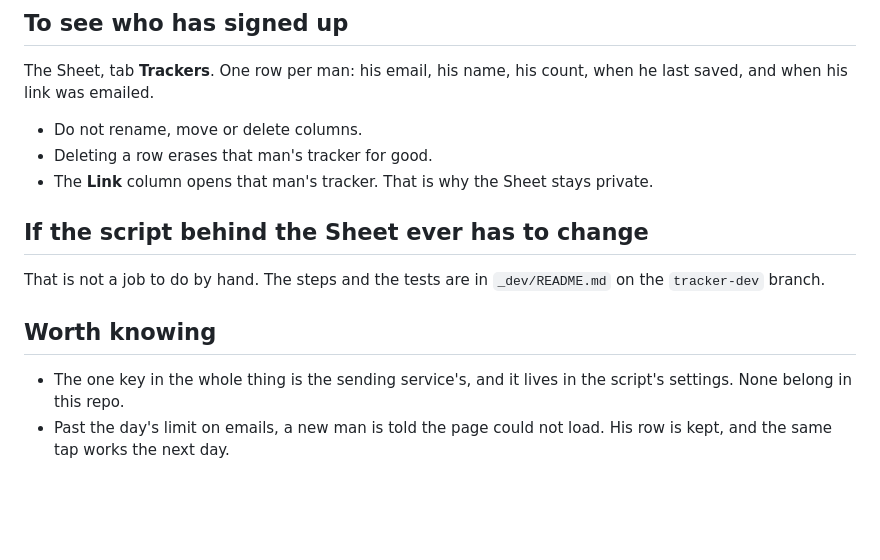
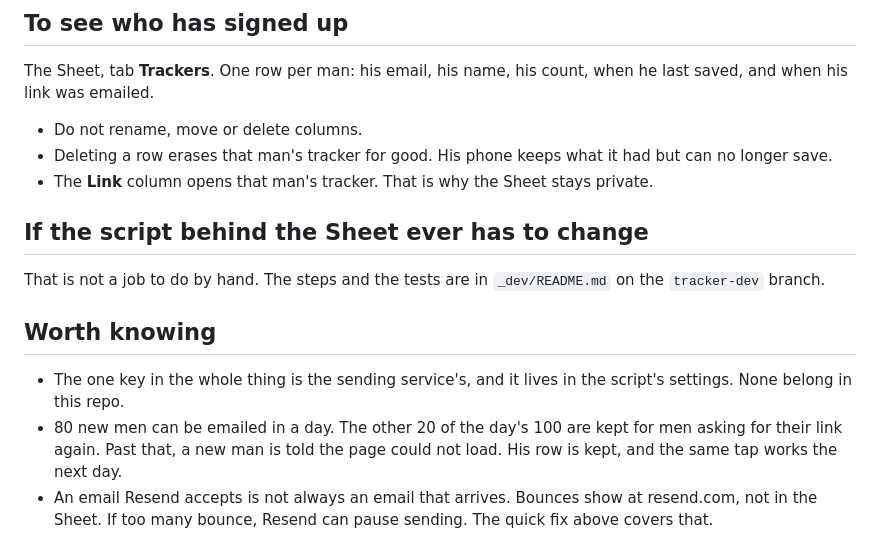
Before and after one commit to kcollins003/kata-hub, a Markdown page: .github/README.md, the part around one of its changes. GitHub-like rendering; blank space fills up the shorter version.

```diff
--- a/.github/README.md
+++ b/.github/README.md
@@ -71,7 +94,7 @@ The same block is in `_dev/page/tracker.src.html` on the `tracker-dev` branch; c
 The Sheet, tab **Trackers**. One row per man: his email, his name, his count, when he last saved, and when his link was emailed.
 
 - Do not rename, move or delete columns.
-- Deleting a row erases that man's tracker for good.
+- Deleting a row erases that man's tracker for good. His phone keeps what it had but can no longer save.
 - The **Link** column opens that man's tracker. That is why the Sheet stays private.
 
 ## If the script behind the Sheet ever has to change
@@ -81,4 +104,7 @@ That is not a job to do by hand. The steps and the tests are in `_dev/README.md`
 ## Worth knowing
 
 - The one key in the whole thing is the sending service's, and it lives in the script's settings. None belong in this repo.
-- Past the day's limit on emails, a new man is told the page could not load. His row is kept, and the same tap works the next day.
+- 80 new men can be emailed in a day. The other 20 of the day's 100 are kept for men asking for their link again.
+  Past that, a new man is told the page could not load. His row is kept, and the same tap works the next day.
+- An email Resend accepts is not always an email that arrives. Bounces show at resend.com, not in the Sheet.
+  If too many bounce, Resend can pause sending. The quick fix above covers that.
```
Also changed, not shown: other parts of .github/README.md (+37 -14 lines).
